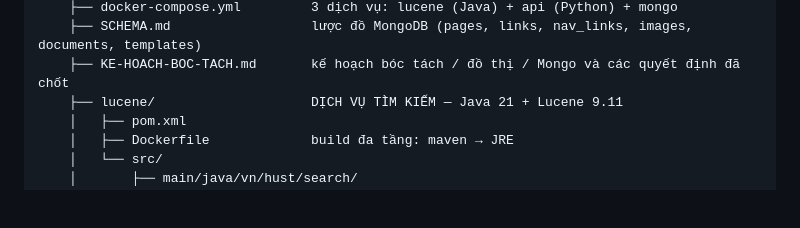
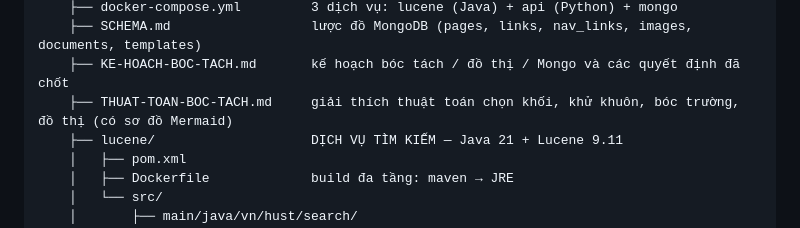
Before and after one commit to nguyenpnguyen/di-project, a Markdown page: hust-search/README.md, the part around the change. GitHub-like rendering; blank space fills up the shorter version.

```diff
--- a/hust-search/README.md
+++ b/hust-search/README.md
@@ -74,6 +74,7 @@ DI/
     ├── docker-compose.yml         3 dịch vụ: lucene (Java) + api (Python) + mongo
     ├── SCHEMA.md                  lược đồ MongoDB (pages, links, nav_links, images, documents, templates)
     ├── KE-HOACH-BOC-TACH.md       kế hoạch bóc tách / đồ thị / Mongo và các quyết định đã chốt
+    ├── THUAT-TOAN-BOC-TACH.md     giải thích thuật toán chọn khối, khử khuôn, bóc trường, đồ thị (có sơ đồ Mermaid)
     ├── lucene/                    DỊCH VỤ TÌM KIẾM — Java 21 + Lucene 9.11
     │   ├── pom.xml
     │   ├── Dockerfile             build đa tầng: maven → JRE
```
Also changed, not shown: CLAUDE.md (+1 -0 lines), hust-search/THUAT-TOAN-BOC-TACH.md (added, +396 -0 lines).
